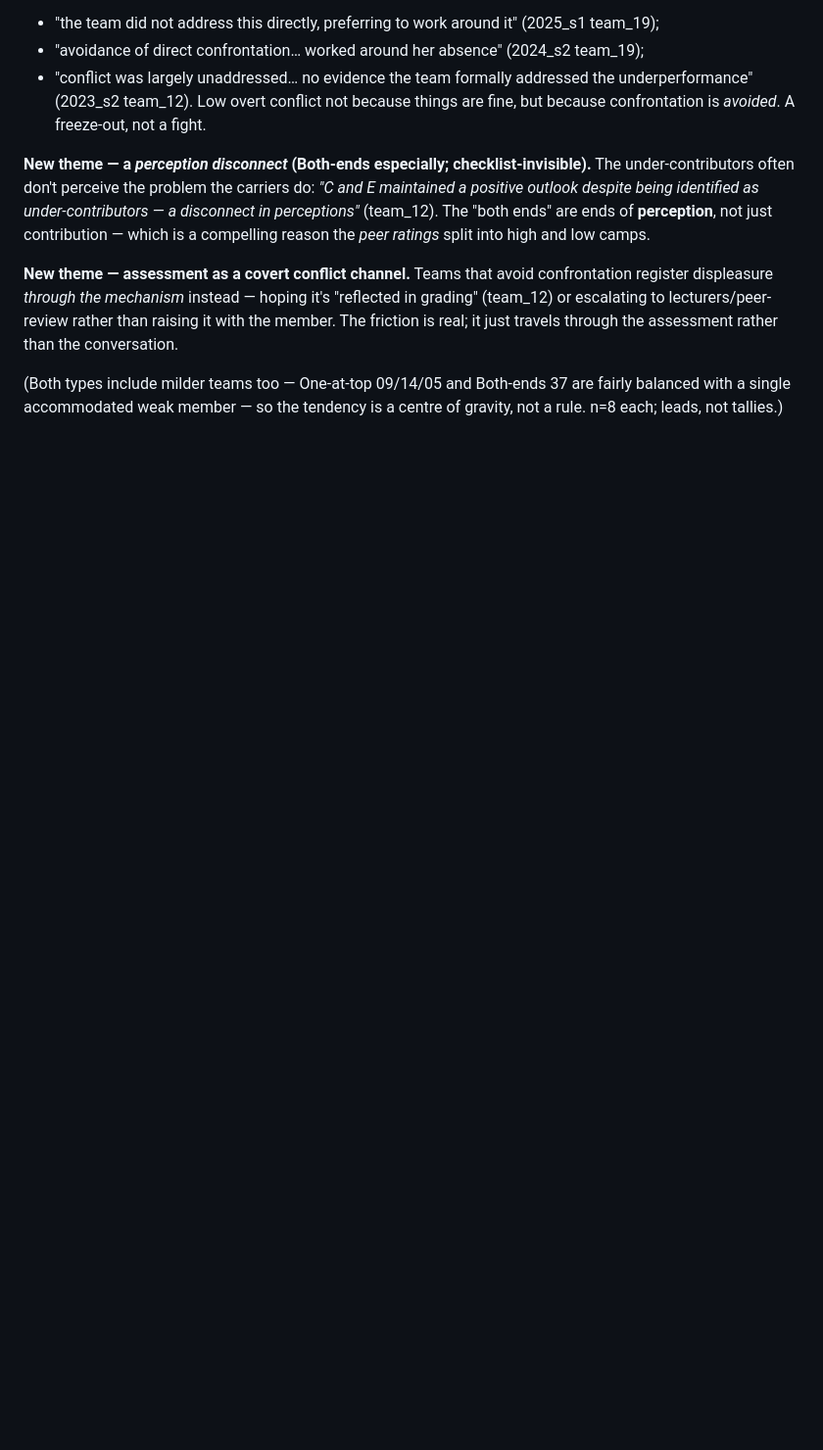
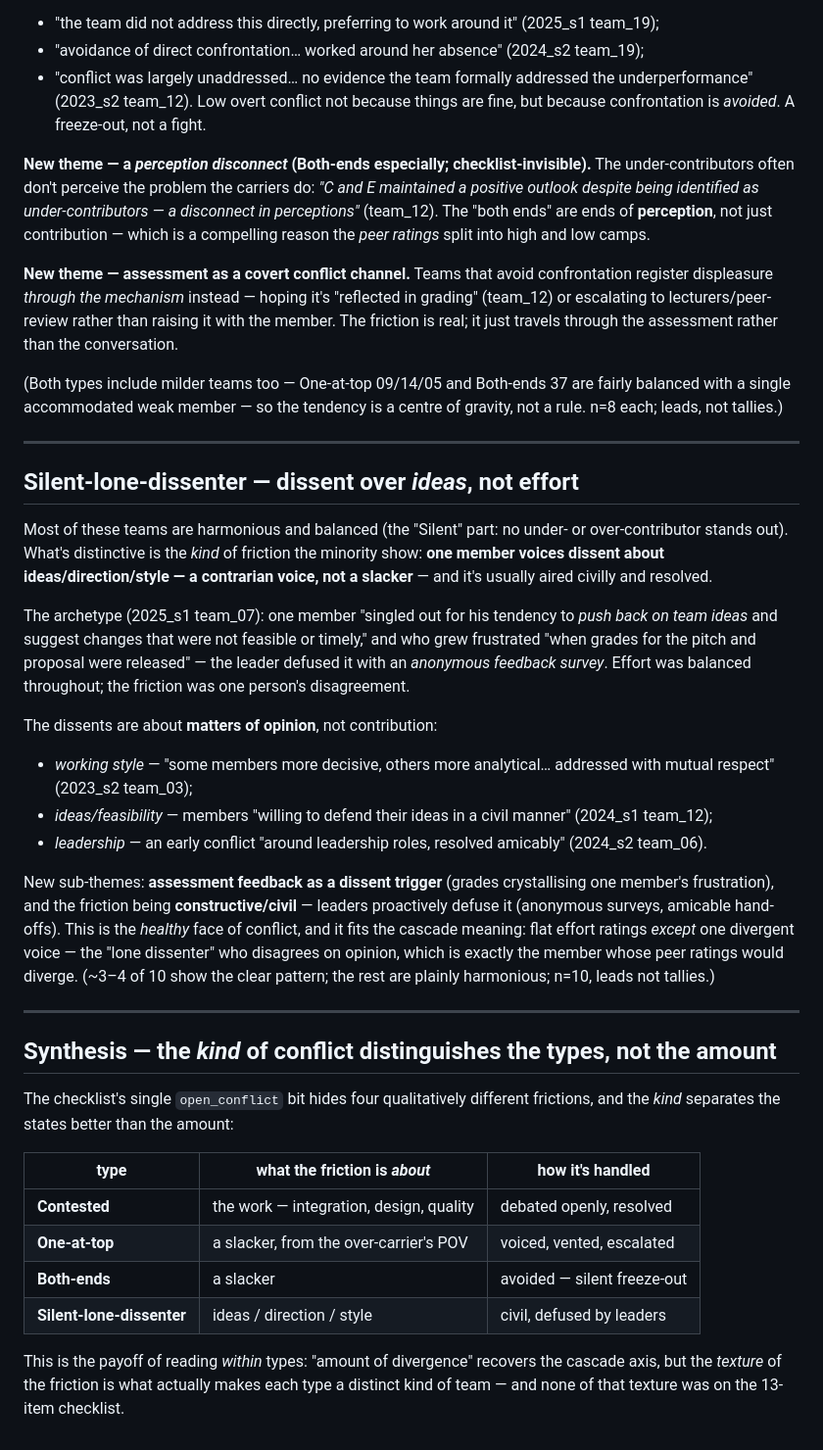
Before and after one commit to jebadenas/cs789-project, a Markdown page: docs/qualitative/llm-deep-dive.md, the part around the change. Shown at 98% size. GitHub-like rendering; blank space fills up the shorter version.

Commit message:
Deep dive: Silent-lone-dissenter (idea-dissent) + synthesis (kind of conflict, not amount)

```diff
--- a/docs/qualitative/llm-deep-dive.md
+++ b/docs/qualitative/llm-deep-dive.md
@@ -91,3 +91,52 @@ assessment rather than the conversation.
 (Both types include milder teams too — One-at-top 09/14/05 and Both-ends 37 are
 fairly balanced with a single accommodated weak member — so the tendency is a
 centre of gravity, not a rule. n=8 each; leads, not tallies.)
+
+---
+
+## Silent-lone-dissenter — dissent over *ideas*, not effort
+
+Most of these teams are harmonious and balanced (the "Silent" part: no under- or
+over-contributor stands out). What's distinctive is the *kind* of friction the
+minority show: **one member voices dissent about ideas/direction/style — a
+contrarian voice, not a slacker** — and it's usually aired civilly and resolved.
+
+The archetype (2025_s1 team_07): one member "singled out for his tendency to *push
+back on team ideas* and suggest changes that were not feasible or timely," and who
+grew frustrated "when grades for the pitch and proposal were released" — the leader
+defused it with an *anonymous feedback survey*. Effort was balanced throughout; the
+friction was one person's disagreement.
+
+The dissents are about **matters of opinion**, not contribution:
+- *working style* — "some members more decisive, others more analytical… addressed
+  with mutual respect" (2023_s2 team_03);
+- *ideas/feasibility* — members "willing to defend their ideas in a civil manner"
+  (2024_s1 team_12);
+- *leadership* — an early conflict "around leadership roles, resolved amicably"
+  (2024_s2 team_06).
+
+New sub-themes: **assessment feedback as a dissent trigger** (grades crystallising
+one member's frustration), and the friction being **constructive/civil** — leaders
+proactively defuse it (anonymous surveys, amicable hand-offs). This is the *healthy*
+face of conflict, and it fits the cascade meaning: flat effort ratings *except* one
+divergent voice — the "lone dissenter" who disagrees on opinion, which is exactly
+the member whose peer ratings would diverge. (~3–4 of 10 show the clear pattern; the
+rest are plainly harmonious; n=10, leads not tallies.)
+
+---
+
+## Synthesis — the *kind* of conflict distinguishes the types, not the amount
+
+The checklist's single `open_conflict` bit hides four qualitatively different
+frictions, and the *kind* separates the states better than the amount:
+
+| type | what the friction is *about* | how it's handled |
+|---|---|---|
+| **Contested** | the work — integration, design, quality | debated openly, resolved |
+| **One-at-top** | a slacker, from the over-carrier's POV | voiced, vented, escalated |
+| **Both-ends** | a slacker | avoided — silent freeze-out |
+| **Silent-lone-dissenter** | ideas / direction / style | civil, defused by leaders |
+
+This is the payoff of reading *within* types: "amount of divergence" recovers the
+cascade axis, but the *texture* of the friction is what actually makes each type a
+distinct kind of team — and none of that texture was on the 13-item checklist.
```
